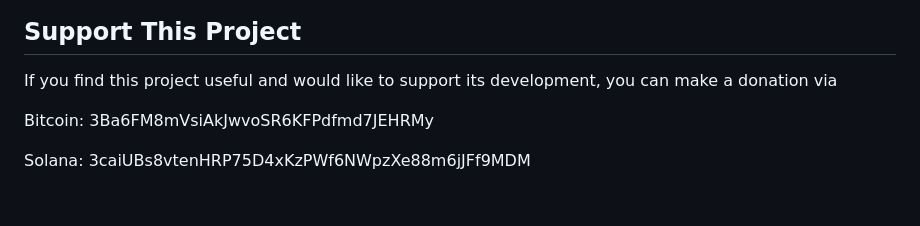
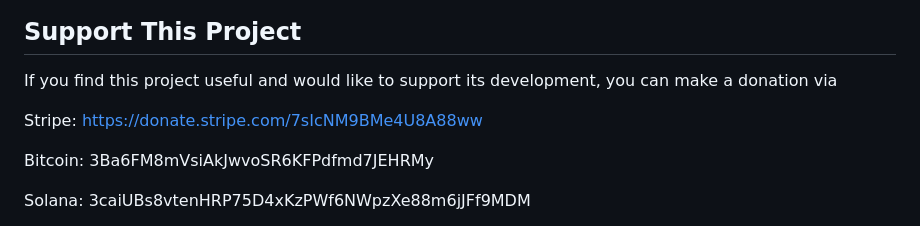
Before and after one commit to michaelleonarderickson/Persona, a Markdown page: README.md, the part around the change. Rendered like a GitHub page; blank space fills up the shorter version.

```diff
--- a/README.md
+++ b/README.md
@@ -51,6 +51,9 @@ Run the script, and it will set up the OpenCV environment, then read and display
 ## Support This Project
 If you find this project useful and would like to support its development, you can make a donation via
 
+Stripe:
+https://donate.stripe.com/7sIcNM9BMe4U8A88ww
+
 Bitcoin:
 3Ba6FM8mVsiAkJwvoSR6KFPdfmd7JEHRMy
 
```
